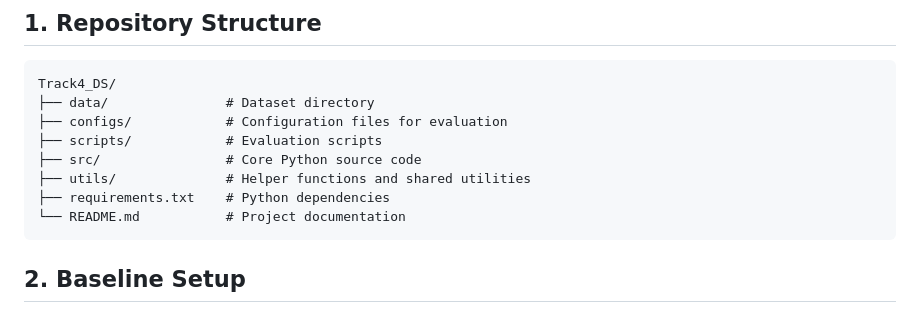
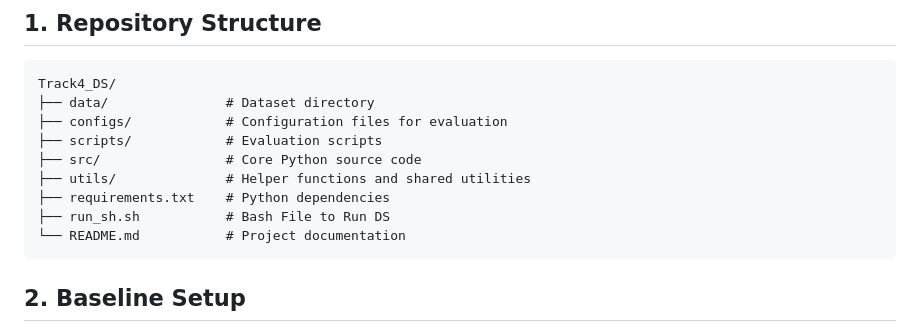
Before and after one commit to trinity1611/DisplaceChallenge2026-TANUH, a Markdown page: Track4_DS/README.md, the part around the change. Rendered like a GitHub page.

Commit message:
Track 4 DS Baseline Added

````diff
--- a/Track4_DS/README.md
+++ b/Track4_DS/README.md
@@ -28,6 +28,7 @@ Track4_DS/
 ├── src/                # Core Python source code
 ├── utils/              # Helper functions and shared utilities
 ├── requirements.txt    # Python dependencies
+├── run_sh.sh           # Bash File to Run DS
 └── README.md           # Project documentation
 ```
 
````
